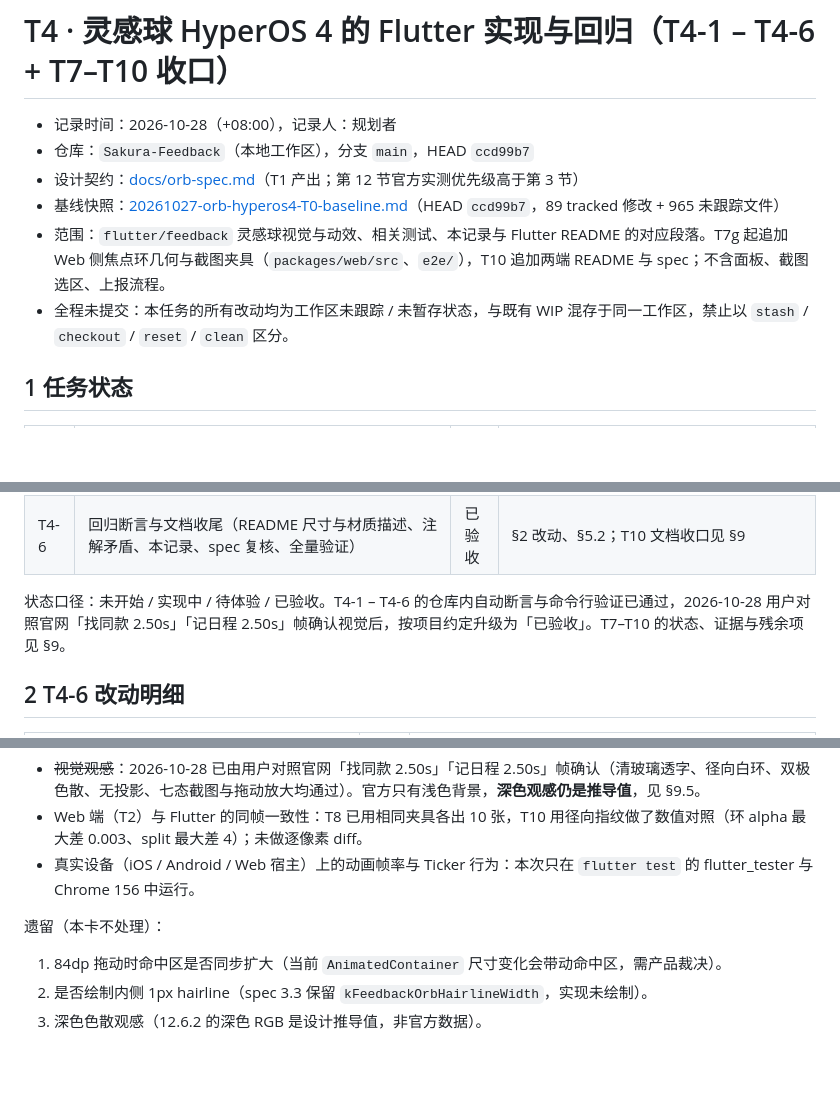
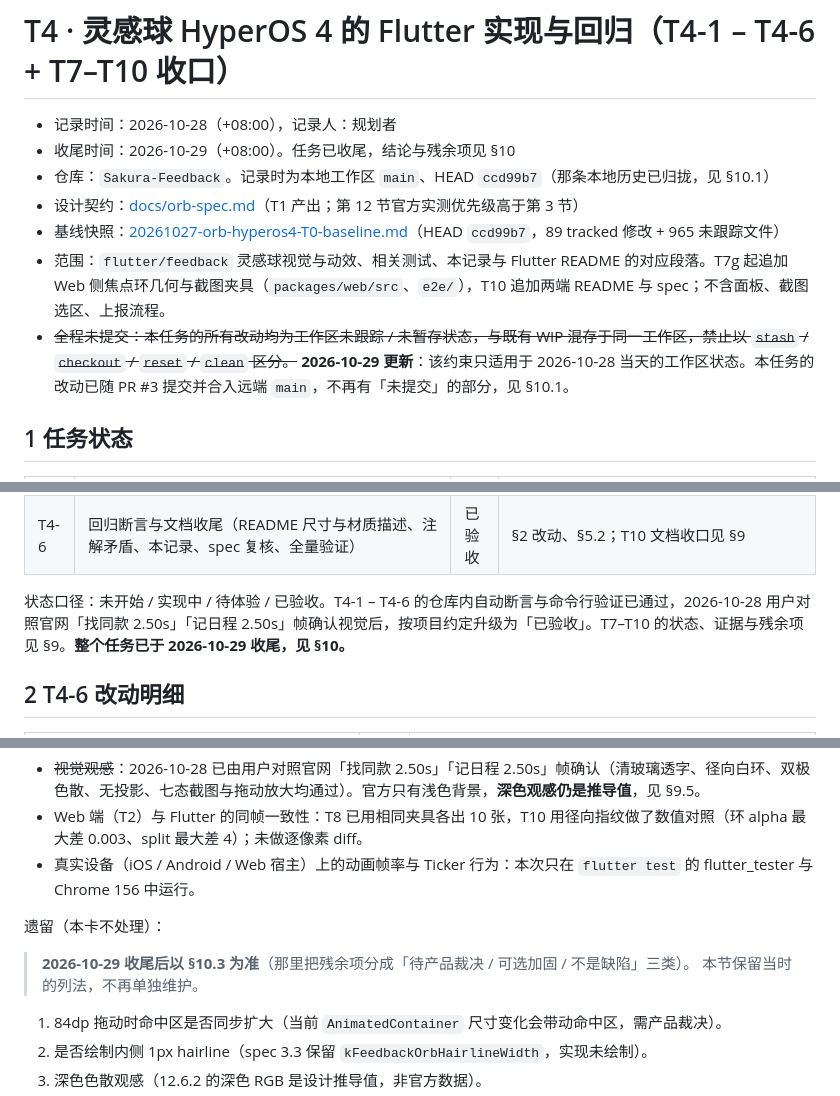
Before and after one commit to SakuraLoveSmile/Sakura-Feedback, a Markdown page: docs/tasks/20261028-orb-hyperos4-T4-flutter.md, 3 parts joined by grey strips. GitHub-like rendering; blank space fills up the shorter version.

```diff
--- a/docs/tasks/20261028-orb-hyperos4-T4-flutter.md
+++ b/docs/tasks/20261028-orb-hyperos4-T4-flutter.md
@@ -1,11 +1,13 @@
 # T4 · 灵感球 HyperOS 4 的 Flutter 实现与回归（T4-1 – T4-6 + T7–T10 收口）
 
 - 记录时间：2026-10-28（+08:00），记录人：规划者
-- 仓库：`Sakura-Feedback`（本地工作区），分支 `main`，HEAD `ccd99b7`
+- 收尾时间：2026-10-29（+08:00）。任务已收尾，结论与残余项见 §10
+- 仓库：`Sakura-Feedback`。记录时为本地工作区 `main`、HEAD `ccd99b7`（那条本地历史已归拢，见 §10.1）
 - 设计契约：[docs/orb-spec.md](../orb-spec.md)（T1 产出；第 12 节官方实测优先级高于第 3 节）
 - 基线快照：[20261027-orb-hyperos4-T0-baseline.md](20261027-orb-hyperos4-T0-baseline.md)（HEAD `ccd99b7`，89 tracked 修改 + 965 未跟踪文件）
 - 范围：`flutter/feedback` 灵感球视觉与动效、相关测试、本记录与 Flutter README 的对应段落。T7g 起追加 Web 侧焦点环几何与截图夹具（`packages/web/src`、`e2e/`），T10 追加两端 README 与 spec；不含面板、截图选区、上报流程。
-- 全程未提交：本任务的所有改动均为工作区未跟踪 / 未暂存状态，与既有 WIP 混存于同一工作区，禁止以 `stash` / `checkout` / `reset` / `clean` 区分。
+- ~~全程未提交：本任务的所有改动均为工作区未跟踪 / 未暂存状态，与既有 WIP 混存于同一工作区，禁止以 `stash` / `checkout` / `reset` / `clean` 区分。~~
+  **2026-10-29 更新**：该约束只适用于 2026-10-28 当天的工作区状态。本任务的改动已随 PR #3 提交并合入远端 `main`，不再有「未提交」的部分，见 §10.1。
 
 ## 1 任务状态
 
@@ -18,7 +20,7 @@
 | T4-5 | 拉伸 / 回弹：`dragAngle` / `pull` / `glowOffset` 接入、阈值 `> 8`、460ms `Cubic(0.2, 1.35, 0.32, 1)`、pull clamp、`pointercancel` 不捕获、reduced-motion 当帧归位 | 已验收 | `test/orb_drag_test.dart`；`test/orb_painter_test.dart`（拉伸轮廓比） |
 | T4-6 | 回归断言与文档收尾（README 尺寸与材质描述、注解矛盾、本记录、spec 复核、全量验证） | 已验收 | §2 改动、§5.2；T10 文档收口见 §9 |
 
-状态口径：未开始 / 实现中 / 待体验 / 已验收。T4-1 – T4-6 的仓库内自动断言与命令行验证已通过，2026-10-28 用户对照官网「找同款 2.50s」「记日程 2.50s」帧确认视觉后，按项目约定升级为「已验收」。T7–T10 的状态、证据与残余项见 §9。
+状态口径：未开始 / 实现中 / 待体验 / 已验收。T4-1 – T4-6 的仓库内自动断言与命令行验证已通过，2026-10-28 用户对照官网「找同款 2.50s」「记日程 2.50s」帧确认视觉后，按项目约定升级为「已验收」。T7–T10 的状态、证据与残余项见 §9。**整个任务已于 2026-10-29 收尾，见 §10。**
 
 ## 2 T4-6 改动明细
 
@@ -110,6 +112,9 @@ README 中 `青/紫/暖橙光晕` 的原描述与第 12.6.1–12.6.2 节（暖
 - 真实设备（iOS / Android / Web 宿主）上的动画帧率与 Ticker 行为：本次只在 `flutter test` 的 flutter_tester 与 Chrome 156 中运行。
 
 遗留（本卡不处理）：
+
+> **2026-10-29 收尾后以 §10.3 为准**（那里把残余项分成「待产品裁决 / 可选加固 / 不是缺陷」三类）。
+> 本节保留当时的列法，不再单独维护。
 
 1. 84dp 拖动时命中区是否同步扩大（当前 `AnimatedContainer` 尺寸变化会带动命中区，需产品裁决）。
 2. 是否绘制内侧 1px hairline（spec 3.3 保留 `kFeedbackOrbHairlineWidth`，实现未绘制）。
```
Also changed, not shown: other parts of docs/tasks/20261028-orb-hyperos4-T4-flutter.md (+53 -1 lines), docs/tasks/20261027-orb-hyperos4-T0-baseline.md (+4 -0 lines).
